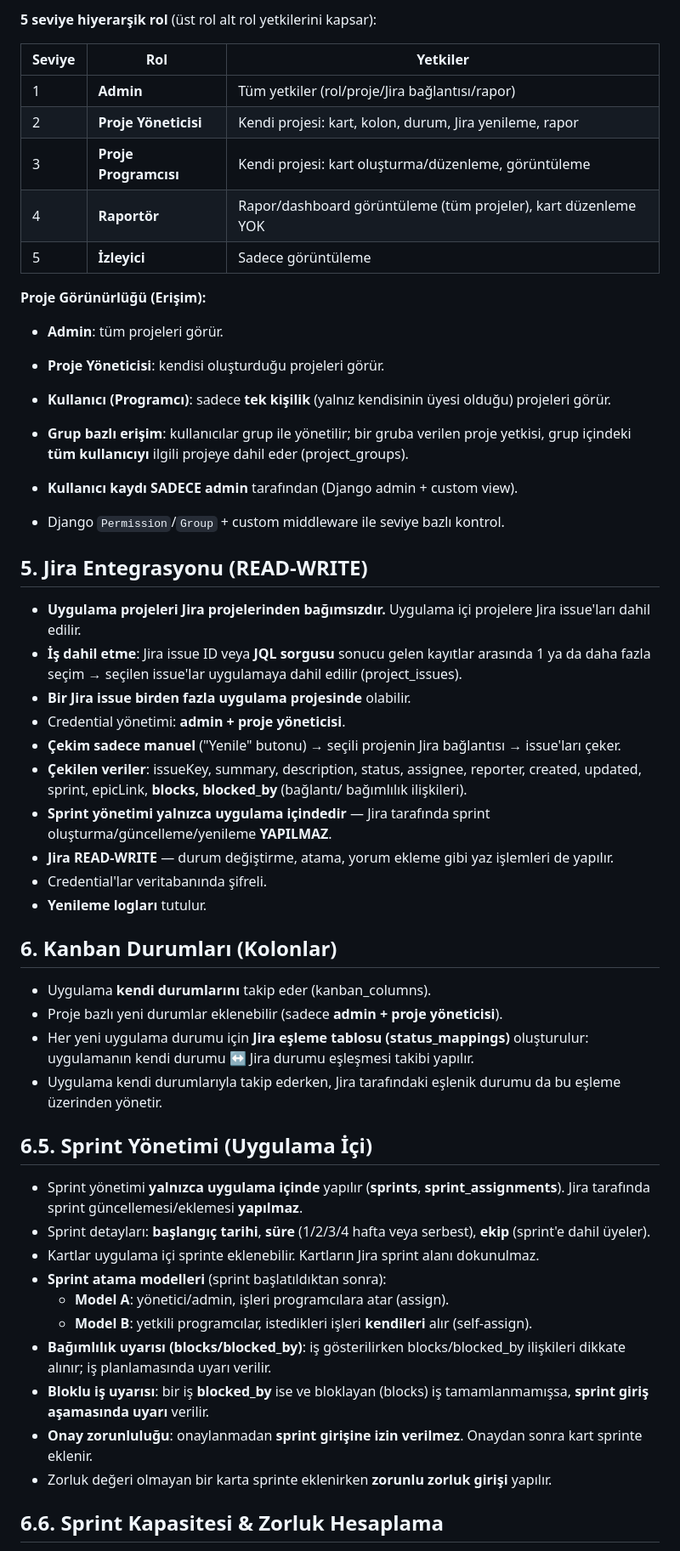
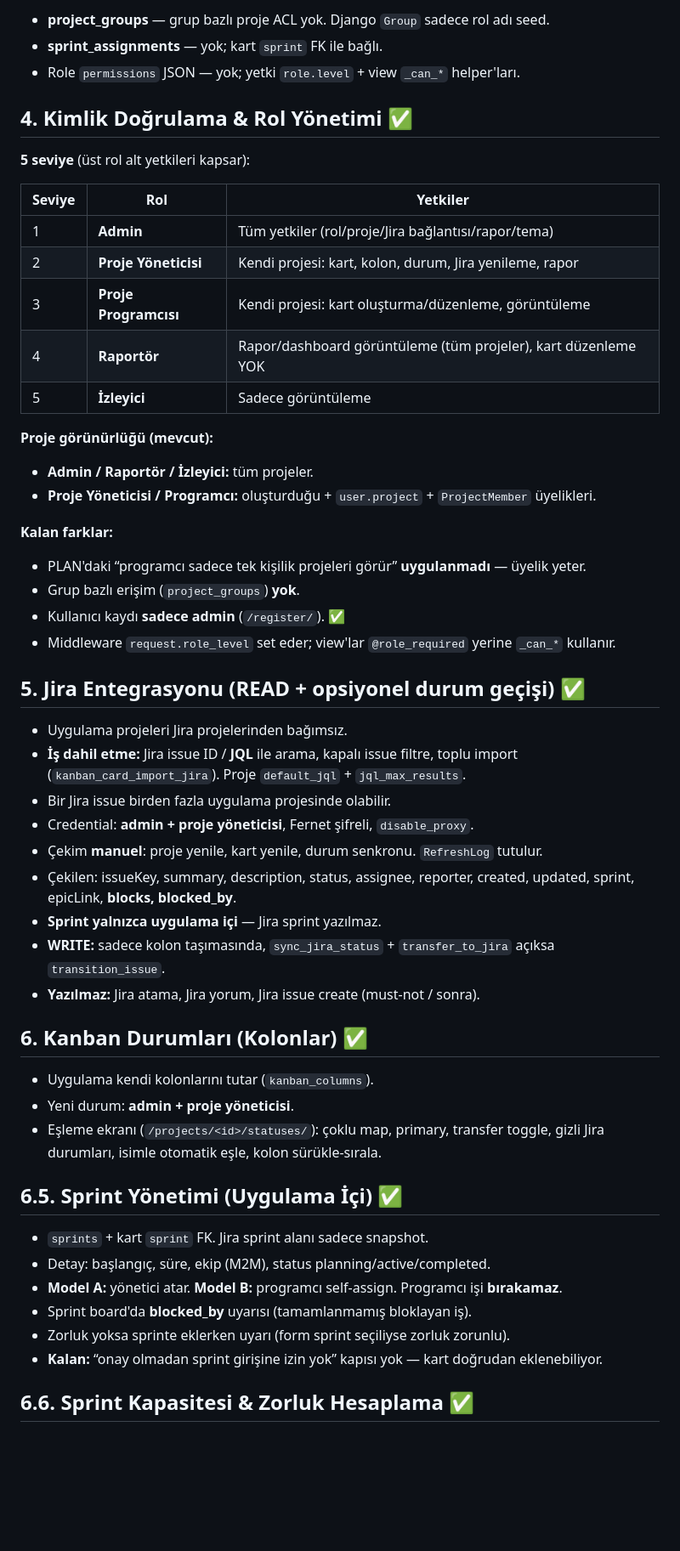
Before and after one commit to engintalay/kanbanProjectManager, a Markdown page: PLAN.md, the part around one of its changes. Shown at 85% size. GitHub-like rendering; blank space fills up the shorter version.

Commit message:
docs: sync plan.md with implemented features

```diff
--- a/PLAN.md
+++ b/PLAN.md
@@ -37,55 +52,56 @@ Yerel ağda (LAN) çalışan, **Python + Django** tabanlı, tek containerda depl
 
-**5 seviye hiyerarşik rol** (üst rol alt rol yetkilerini kapsar):
+- **project_groups** — grup bazlı proje ACL yok. Django `Group` sadece rol adı seed.
+- **sprint_assignments** — yok; kart `sprint` FK ile bağlı.
+- Role `permissions` JSON — yok; yetki `role.level` + view `_can_*` helper'ları.
+
+## 4. Kimlik Doğrulama & Rol Yönetimi ✅
+
+**5 seviye** (üst rol alt yetkileri kapsar):
 
 | Seviye | Rol | Yetkiler |
 |--------|-----|----------|
-| 1 | **Admin** | Tüm yetkiler (rol/proje/Jira bağlantısı/rapor) |
+| 1 | **Admin** | Tüm yetkiler (rol/proje/Jira bağlantısı/rapor/tema) |
 | 2 | **Proje Yöneticisi** | Kendi projesi: kart, kolon, durum, Jira yenileme, rapor |
 | 3 | **Proje Programcısı** | Kendi projesi: kart oluşturma/düzenleme, görüntüleme |
 | 4 | **Raportör** | Rapor/dashboard görüntüleme (tüm projeler), kart düzenleme YOK |
 | 5 | **İzleyici** | Sadece görüntüleme |
 
-**Proje Görünürlüğü (Erişim):**
-- **Admin**: tüm projeleri görür.
-- **Proje Yöneticisi**: kendisi oluşturduğu projeleri görür.
-- **Kullanıcı (Programcı)**: sadece **tek kişilik** (yalnız kendisinin üyesi olduğu) projeleri görür.
-- **Grup bazlı erişim**: kullanıcılar grup ile yönetilir; bir gruba verilen proje yetkisi, grup içindeki **tüm kullanıcıyı** ilgili projeye dahil eder (project_groups).
+**Proje görünürlüğü (mevcut):**
+- **Admin / Raportör / İzleyici:** tüm projeler.
+- **Proje Yöneticisi / Programcı:** oluşturduğu + `user.project` + `ProjectMember` üyelikleri.
 
-- **Kullanıcı kaydı SADECE admin** tarafından (Django admin + custom view).
-- Django `Permission`/`Group` + custom middleware ile seviye bazlı kontrol.
+**Kalan farklar:**
+- PLAN'daki “programcı sadece tek kişilik projeleri görür” **uygulanmadı** — üyelik yeter.
+- Grup bazlı erişim (`project_groups`) **yok**.
+- Kullanıcı kaydı **sadece admin** (`/register/`). ✅
+- Middleware `request.role_level` set eder; view'lar `@role_required` yerine `_can_*` kullanır.
 
-## 5. Jira Entegrasyonu (READ-WRITE)
+## 5. Jira Entegrasyonu (READ + opsiyonel durum geçişi) ✅
 
-- **Uygulama projeleri Jira projelerinden bağımsızdır.** Uygulama içi projelere Jira issue'ları dahil edilir.
-- **İş dahil etme**: Jira issue ID veya **JQL sorgusu** sonucu gelen kayıtlar arasında 1 ya da daha fazla seçim → seçilen issue'lar uygulamaya dahil edilir (project_issues).
-- **Bir Jira issue birden fazla uygulama projesinde** olabilir.
-- Credential yönetimi: **admin + proje yöneticisi**.
-- **Çekim sadece manuel** ("Yenile" butonu) → seçili projenin Jira bağlantısı → issue'ları çeker.
-- **Çekilen veriler**: issueKey, summary, description, status, assignee, reporter, created, updated, sprint, epicLink, **blocks, blocked_by** (bağlantı/ bağımlılık ilişkileri).
-- **Sprint yönetimi yalnızca uygulama içindedir** — Jira tarafında sprint oluşturma/güncelleme/yenileme **YAPILMAZ**.
-- **Jira READ-WRITE** — durum değiştirme, atama, yorum ekleme gibi yaz işlemleri de yapılır.
-- Credential'lar veritabanında şifreli.
-- **Yenileme logları** tutulur.
+- Uygulama projeleri Jira projelerinden bağımsız.
+- **İş dahil etme:** Jira issue ID / **JQL** ile arama, kapalı issue filtre, toplu import (`kanban_card_import_jira`). Proje `default_jql` + `jql_max_results`.
+- Bir Jira issue birden fazla uygulama projesinde olabilir.
+- Credential: **admin + proje yöneticisi**, Fernet şifreli, `disable_proxy`.
+- Çekim **manuel**: proje yenile, kart yenile, durum senkronu. `RefreshLog` tutulur.
+- Çekilen: issueKey, summary, description, status, assignee, reporter, created, updated, sprint, epicLink, **blocks, blocked_by**.
+- **Sprint yalnızca uygulama içi** — Jira sprint yazılmaz.
+- **WRITE:** sadece kolon taşımasında, `sync_jira_status` + `transfer_to_jira` açıksa `transition_issue`.
+- **Yazılmaz:** Jira atama, Jira yorum, Jira issue create (must-not / sonra).
 
-## 6. Kanban Durumları (Kolonlar)
+## 6. Kanban Durumları (Kolonlar) ✅
 
-- Uygulama **kendi durumlarını** takip eder (kanban_columns).
-- Proje bazlı yeni durumlar eklenebilir (sadece **admin + proje yöneticisi**).
-- Her yeni uygulama durumu için **Jira eşleme tablosu (status_mappings)** oluşturulur: uygulamanın kendi durumu ↔ Jira durumu eşleşmesi takibi yapılır.
-- Uygulama kendi durumlarıyla takip ederken, Jira tarafındaki eşlenik durumu da bu eşleme üzerinden yönetir.
+- Uygulama kendi kolonlarını tutar (`kanban_columns`).
+- Yeni durum: **admin + proje yöneticisi**.
+- Eşleme ekranı (`/projects/<id>/statuses/`): çoklu map, primary, transfer toggle, gizli Jira durumları, isimle otomatik eşle, kolon sürükle-sırala.
 
-## 6.5. Sprint Yönetimi (Uygulama İçi)
+## 6.5. Sprint Yönetimi (Uygulama İçi) ✅
 
-- Sprint yönetimi **yalnızca uygulama içinde** yapılır (**sprints**, **sprint_assignments**). Jira tarafında sprint güncellemesi/eklemesi **yapılmaz**.
-- Sprint detayları: **başlangıç tarihi**, **süre** (1/2/3/4 hafta veya serbest), **ekip** (sprint'e dahil üyeler).
-- Kartlar uygulama içi sprinte eklenebilir. Kartların Jira sprint alanı dokunulmaz.
-- **Sprint atama modelleri** (sprint başlatıldıktan sonra):
-  - **Model A**: yönetici/admin, işleri programcılara atar (assign).
-  - **Model B**: yetkili programcılar, istedikleri işleri **kendileri** alır (self-assign).
-- **Bağımlılık uyarısı (blocks/blocked_by)**: iş gösterilirken blocks/blocked_by ilişkileri dikkate alınır; iş planlamasında uyarı verilir.
-- **Bloklu iş uyarısı**: bir iş **blocked_by** ise ve bloklayan (blocks) iş tamamlanmamışsa, **sprint giriş aşamasında uyarı** verilir.
-- **Onay zorunluluğu**: onaylanmadan **sprint girişine izin verilmez**. Onaydan sonra kart sprinte eklenir.
-- Zorluk değeri olmayan bir karta sprinte eklenirken **zorunlu zorluk girişi** yapılır.
+- `sprints` + kart `sprint` FK. Jira sprint alanı sadece snapshot.
+- Detay: başlangıç, süre, ekip (M2M), status planning/active/completed.
+- **Model A:** yönetici atar. **Model B:** programcı self-assign. Programcı işi **bırakamaz**.
+- Sprint board'da **blocked_by** uyarısı (tamamlanmamış bloklayan iş).
+- Zorluk yoksa sprinte eklerken uyarı (form sprint seçiliyse zorluk zorunlu).
+- **Kalan:** “onay olmadan sprint girişine izin yok” kapısı yok — kart doğrudan eklenebiliyor.
 
-## 6.6. Sprint Kapasitesi & Zorluk Hesaplama
+## 6.6. Sprint Kapasitesi & Zorluk Hesaplama ✅
 
```
Also changed, not shown: other parts of PLAN.md (+97 -96 lines).
